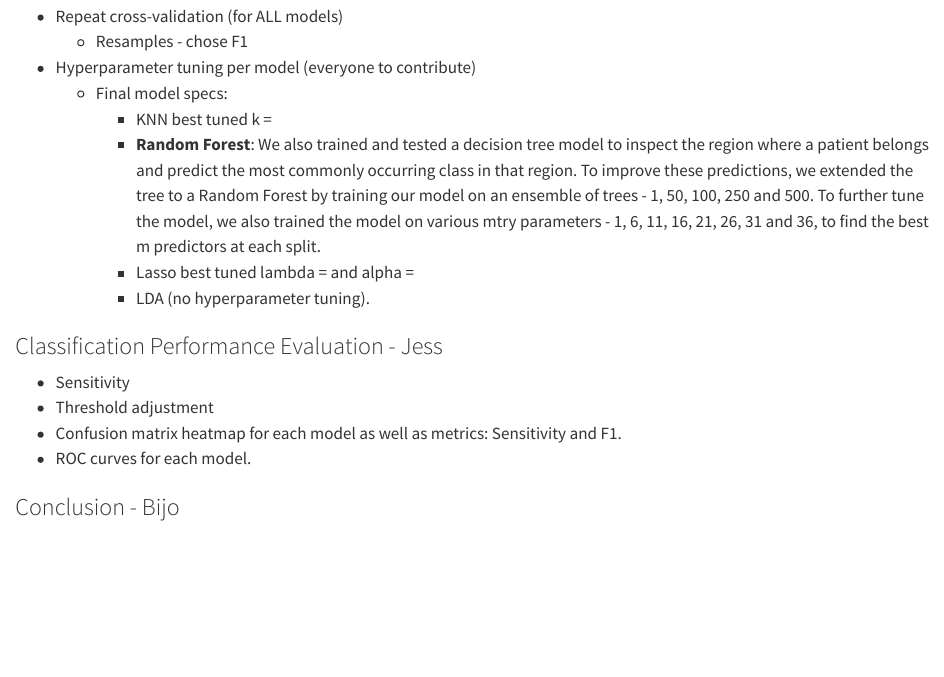
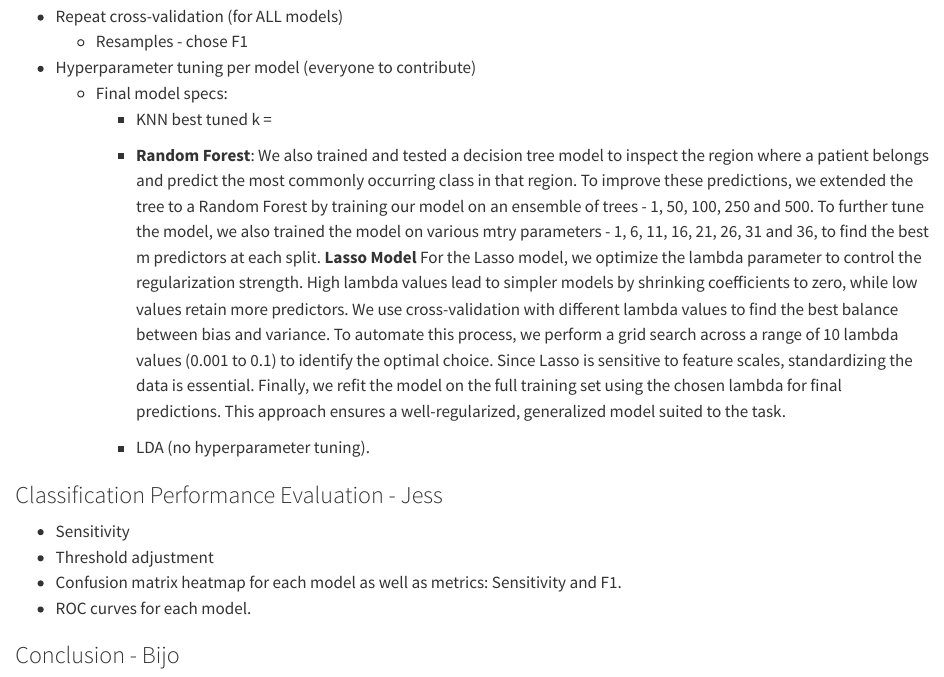
Before and after one commit to bijobv/AlzheimersFinalReport, a Quarto document (Final Report.qmd): the page in a window 1100 px wide, from 3700 px down. Rendered offline with R 4.5, knitr and Pandoc in place of Quarto, with nearby package versions; long lines of code are wrapped.

Commit message:
Hong updates - add lasso model

```diff
--- a/Final Report.qmd
+++ b/Final Report.qmd
@@ -342,7 +342,9 @@ ggplot(numeric_vars_long, aes(x = Diagnosis, y = value, fill = Diagnosis)) +
         -   KNN best tuned k =
         -   **Random Forest**:
             We also trained and tested a decision tree model to inspect the region where a patient belongs and predict the most commonly occurring class in that region. To improve these predictions, we extended the tree to a Random Forest by training our model on an ensemble of trees - 1, 50, 100, 250 and 500. To further tune the model, we also trained the model on various mtry parameters - 1, 6, 11, 16, 21, 26, 31 and 36, to find the best m predictors at each split.
-        -   Lasso best tuned lambda = and alpha =
+            **Lasso Model**
+            For the Lasso model, we optimize the lambda parameter to control the regularization strength. High lambda values lead to simpler models by shrinking coefficients to zero, while low values retain more predictors. We use cross-validation with different lambda values to find the best balance between bias and variance. To automate this process, we perform a grid search across a range of 10 lambda values (0.001 to 0.1) to identify the optimal choice. Since Lasso is sensitive to feature scales, standardizing the data is essential. Finally, we refit the model on the full training set using the chosen lambda for final predictions. This approach ensures a well-regularized, generalized model suited to the task.
+
         -   LDA (no hyperparameter tuning).
 
 ### Classification Performance Evaluation - Jess
```
